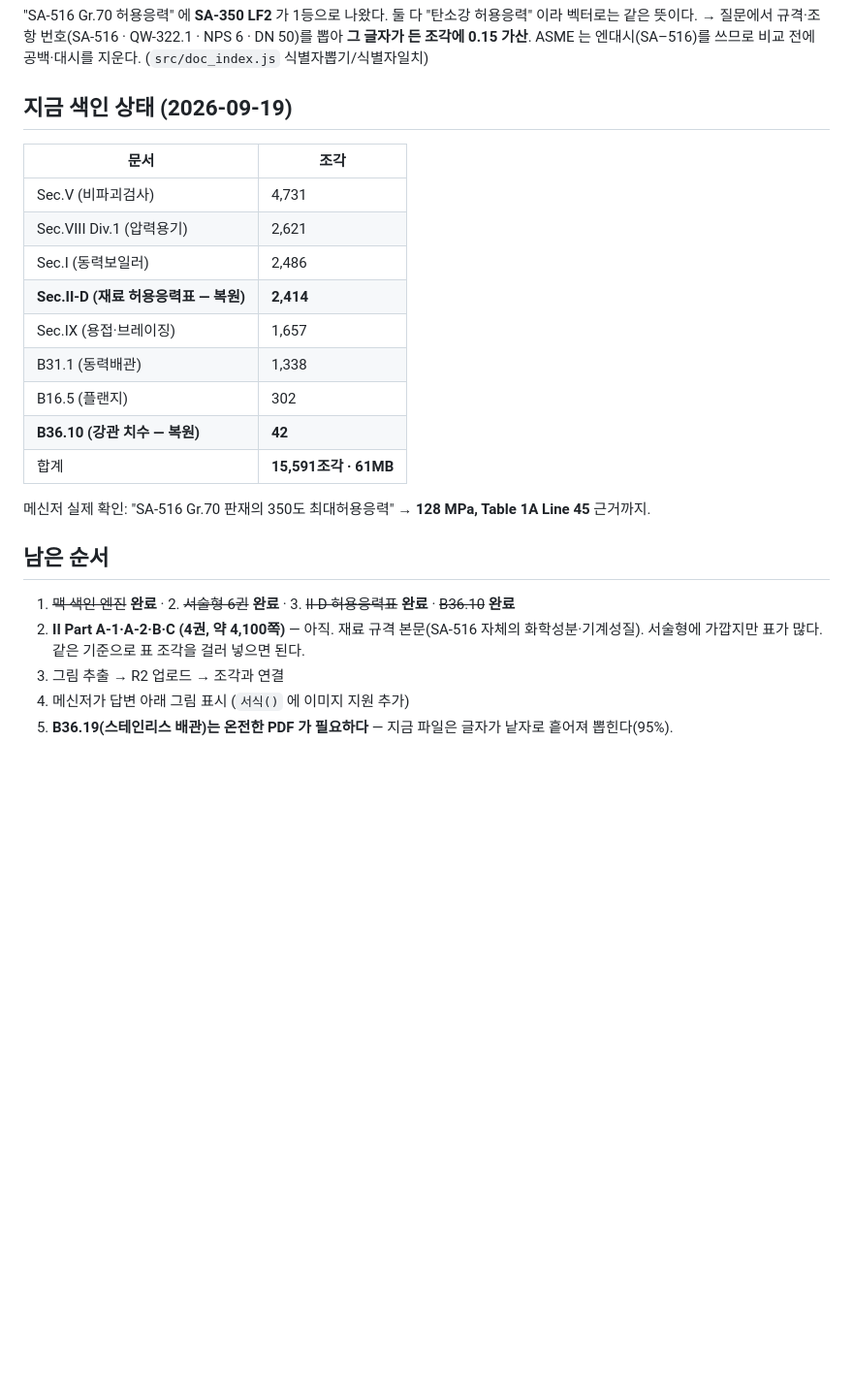
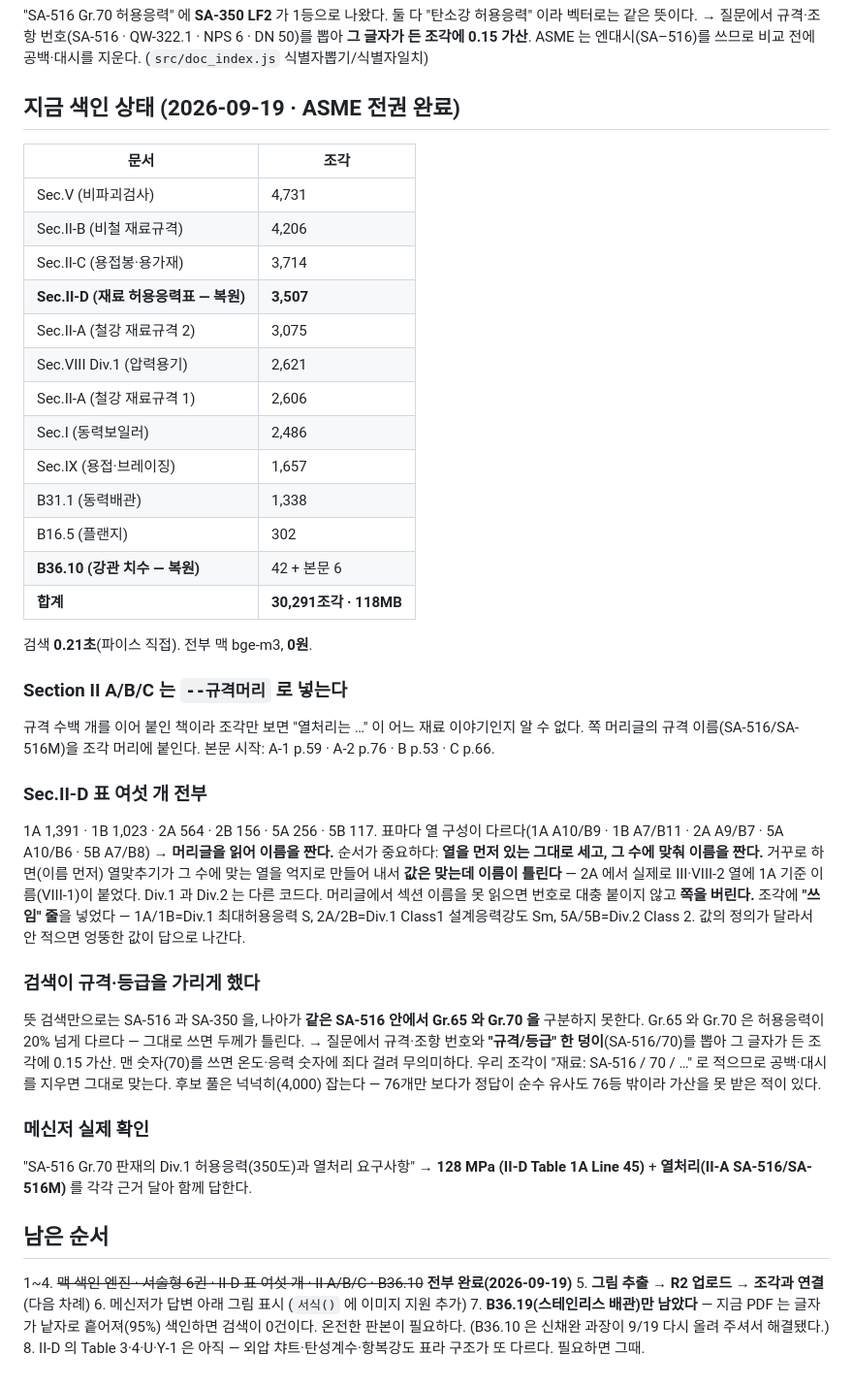
Before and after one commit to sejong-21c/sejong-platform-v2, a Markdown page: SJ메신저/ASME-색인-조사.md, the part around the change. Shown at 97% size. Drawn GitHub-style; blank space fills up the shorter version.

Commit message:
docs(ASME): 전권 색인 완료 기록 — 30,291조각 · 검색 0.21초 · 0원
Section II A/B/C/D 와 B36.10 까지 전부 들어갔다. 표 여섯 개는 복원해서 넣었고,
검색이 규격·등급(SA-516 Gr.65 vs Gr.70)을 가리게 했다.
남은 것은 그림(R2)과 B36.19(낱자 PDF — 온전한 판본 필요) 둘뿐이다.

Co-Authored-By: Claude Opus 5 <noreply@anthropic.com>

```diff
--- a/SJ메신저/ASME-색인-조사.md
+++ b/SJ메신저/ASME-색인-조사.md
@@ -167,25 +167,55 @@ B31.1 부록 응력표를 그대로 넣었더니 "SA-516 Gr.70 허용응력" 에
 → 질문에서 규격·조항 번호(SA-516 · QW-322.1 · NPS 6 · DN 50)를 뽑아 **그 글자가 든 조각에 0.15 가산**.
 ASME 는 엔대시(SA–516)를 쓰므로 비교 전에 공백·대시를 지운다. (`src/doc_index.js` 식별자뽑기/식별자일치)
 
-## 지금 색인 상태 (2026-09-19)
+## 지금 색인 상태 (2026-09-19 · **ASME 전권 완료**)
 | 문서 | 조각 |
 |---|---|
 | Sec.V (비파괴검사) | 4,731 |
+| Sec.II-B (비철 재료규격) | 4,206 |
+| Sec.II-C (용접봉·용가재) | 3,714 |
+| **Sec.II-D (재료 허용응력표 — 복원)** | **3,507** |
+| Sec.II-A (철강 재료규격 2) | 3,075 |
 | Sec.VIII Div.1 (압력용기) | 2,621 |
+| Sec.II-A (철강 재료규격 1) | 2,606 |
 | Sec.I (동력보일러) | 2,486 |
-| **Sec.II-D (재료 허용응력표 — 복원)** | **2,414** |
 | Sec.IX (용접·브레이징) | 1,657 |
 | B31.1 (동력배관) | 1,338 |
 | B16.5 (플랜지) | 302 |
-| **B36.10 (강관 치수 — 복원)** | **42** |
-| 합계 | **15,591조각 · 61MB** |
+| **B36.10 (강관 치수 — 복원)** | 42 + 본문 6 |
+| **합계** | **30,291조각 · 118MB** |
 
-메신저 실제 확인: "SA-516 Gr.70 판재의 350도 최대허용응력" → **128 MPa, Table 1A Line 45** 근거까지.
+검색 **0.21초**(파이스 직접). 전부 맥 bge-m3, **0원**.
+
+### Section II A/B/C 는 `--규격머리` 로 넣는다
+규격 수백 개를 이어 붙인 책이라 조각만 보면 "열처리는 …" 이 어느 재료 이야기인지 알 수 없다.
+쪽 머리글의 규격 이름(SA-516/SA-516M)을 조각 머리에 붙인다. 본문 시작: A-1 p.59 · A-2 p.76 · B p.53 · C p.66.
+
+### Sec.II-D 표 여섯 개 전부
+1A 1,391 · 1B 1,023 · 2A 564 · 2B 156 · 5A 256 · 5B 117.
+표마다 열 구성이 다르다(1A A10/B9 · 1B A7/B11 · 2A A9/B7 · 5A A10/B6 · 5B A7/B8) →
+**머리글을 읽어 이름을 짠다.** 순서가 중요하다: **열을 먼저 있는 그대로 세고, 그 수에 맞춰 이름을 짠다.**
+거꾸로 하면(이름 먼저) 열맞추기가 그 수에 맞는 열을 억지로 만들어 내서 **값은 맞는데 이름이 틀린다** —
+2A 에서 실제로 III·VIII-2 열에 1A 기준 이름(VIII-1)이 붙었다. Div.1 과 Div.2 는 다른 코드다.
+머리글에서 섹션 이름을 못 읽으면 번호로 대충 붙이지 않고 **쪽을 버린다.**
+조각에 **"쓰임" 줄**을 넣었다 — 1A/1B=Div.1 최대허용응력 S, 2A/2B=Div.1 Class1 설계응력강도 Sm,
+5A/5B=Div.2 Class 2. 값의 정의가 달라서 안 적으면 엉뚱한 값이 답으로 나간다.
+
+### 검색이 규격·등급을 가리게 했다
+뜻 검색만으로는 SA-516 과 SA-350 을, 나아가 **같은 SA-516 안에서 Gr.65 와 Gr.70 을** 구분하지 못한다.
+Gr.65 와 Gr.70 은 허용응력이 20% 넘게 다르다 — 그대로 쓰면 두께가 틀린다.
+→ 질문에서 규격·조항 번호와 **"규격/등급" 한 덩이**(SA-516/70)를 뽑아 그 글자가 든 조각에 0.15 가산.
+맨 숫자(70)를 쓰면 온도·응력 숫자에 죄다 걸려 무의미하다. 우리 조각이 "재료: SA-516 / 70 / …" 로
+적으므로 공백·대시를 지우면 그대로 맞는다.
+후보 풀은 넉넉히(4,000) 잡는다 — 76개만 보다가 정답이 순수 유사도 76등 밖이라 가산을 못 받은 적이 있다.
+
+### 메신저 실제 확인
+"SA-516 Gr.70 판재의 Div.1 허용응력(350도)과 열처리 요구사항" →
+**128 MPa (II-D Table 1A Line 45)** + **열처리(II-A SA-516/SA-516M)** 를 각각 근거 달아 함께 답한다.
 
 ## 남은 순서
-1. ~~맥 색인 엔진~~ **완료** · 2. ~~서술형 6권~~ **완료** · 3. ~~II-D 허용응력표~~ **완료** · ~~B36.10~~ **완료**
-4. **II Part A-1·A-2·B·C (4권, 약 4,100쪽)** — 아직. 재료 규격 본문(SA-516 자체의 화학성분·기계성질).
-   서술형에 가깝지만 표가 많다. 같은 기준으로 표 조각을 걸러 넣으면 된다.
-5. 그림 추출 → R2 업로드 → 조각과 연결
+1~4. ~~맥 색인 엔진 · 서술형 6권 · II-D 표 여섯 개 · II A/B/C · B36.10~~ **전부 완료(2026-09-19)**
+5. **그림 추출 → R2 업로드 → 조각과 연결** (다음 차례)
 6. 메신저가 답변 아래 그림 표시 (`서식()` 에 이미지 지원 추가)
-7. **B36.19(스테인리스 배관)는 온전한 PDF 가 필요하다** — 지금 파일은 글자가 낱자로 흩어져 뽑힌다(95%).
+7. **B36.19(스테인리스 배관)만 남았다** — 지금 PDF 는 글자가 낱자로 흩어져(95%) 색인하면 검색이 0건이다.
+   온전한 판본이 필요하다. (B36.10 은 신채완 과장이 9/19 다시 올려 주셔서 해결됐다.)
+8. II-D 의 Table 3·4·U·Y-1 은 아직 — 외압 챠트·탄성계수·항복강도 표라 구조가 또 다르다. 필요하면 그때.
```
